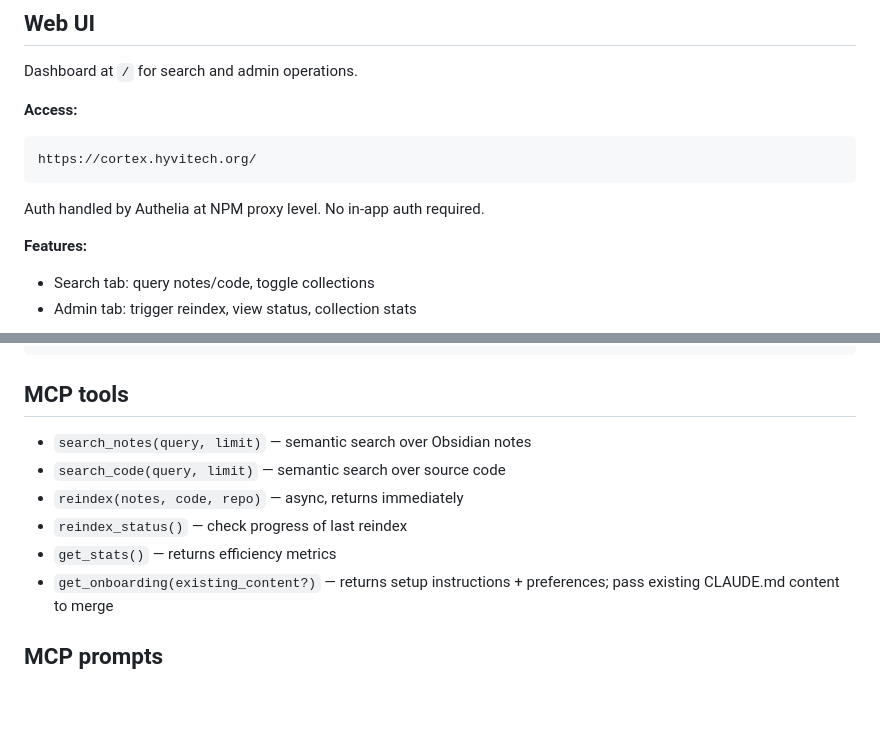
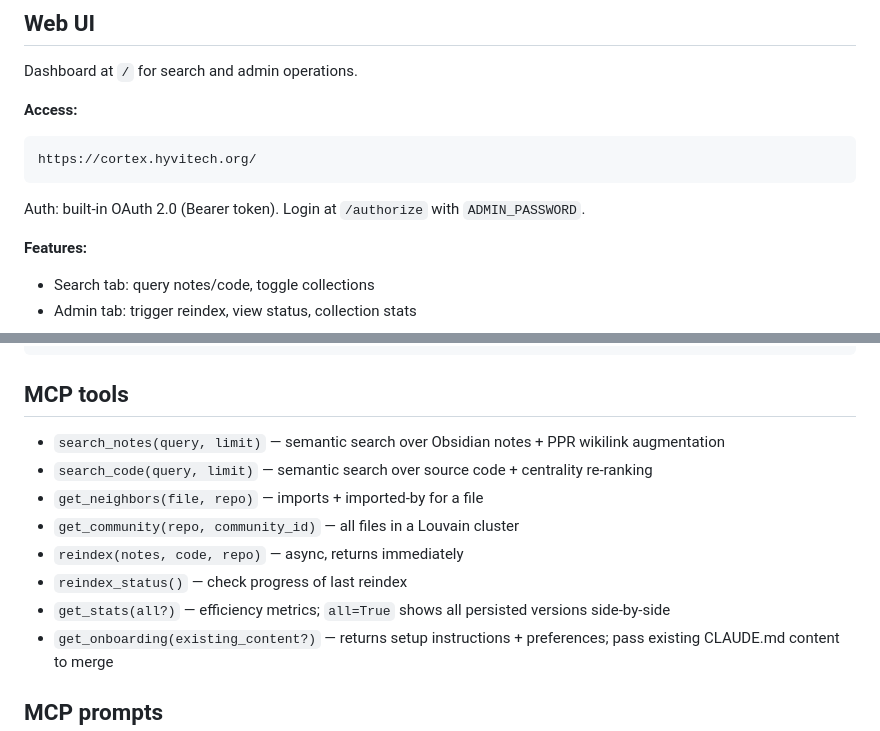
Before and after one commit to Xoudusz/cortex, a Markdown page: CLAUDE.md, 2 parts joined by grey strips. Rendered like a GitHub page; blank space fills up the shorter version.

Commit message:
docs: fix web UI auth description, add missing tools to MCP tools list

````diff
--- a/CLAUDE.md
+++ b/CLAUDE.md
@@ -19,7 +19,7 @@ Dashboard at `/` for search and admin operations.
 https://cortex.hyvitech.org/
 ```
 
-Auth handled by Authelia at NPM proxy level. No in-app auth required.
+Auth: built-in OAuth 2.0 (Bearer token). Login at `/authorize` with `ADMIN_PASSWORD`.
 
 **Features:**
 - Search tab: query notes/code, toggle collections
@@ -68,11 +68,13 @@ docker-compose.yml  # ollama + qdrant + cortex-mcp
 
 ## MCP tools
 
-- `search_notes(query, limit)` — semantic search over Obsidian notes
-- `search_code(query, limit)` — semantic search over source code
+- `search_notes(query, limit)` — semantic search over Obsidian notes + PPR wikilink augmentation
+- `search_code(query, limit)` — semantic search over source code + centrality re-ranking
+- `get_neighbors(file, repo)` — imports + imported-by for a file
+- `get_community(repo, community_id)` — all files in a Louvain cluster
 - `reindex(notes, code, repo)` — async, returns immediately
 - `reindex_status()` — check progress of last reindex
-- `get_stats()` — returns efficiency metrics
+- `get_stats(all?)` — efficiency metrics; `all=True` shows all persisted versions side-by-side
 - `get_onboarding(existing_content?)` — returns setup instructions + preferences; pass existing CLAUDE.md content to merge
 
 ## MCP prompts
````
